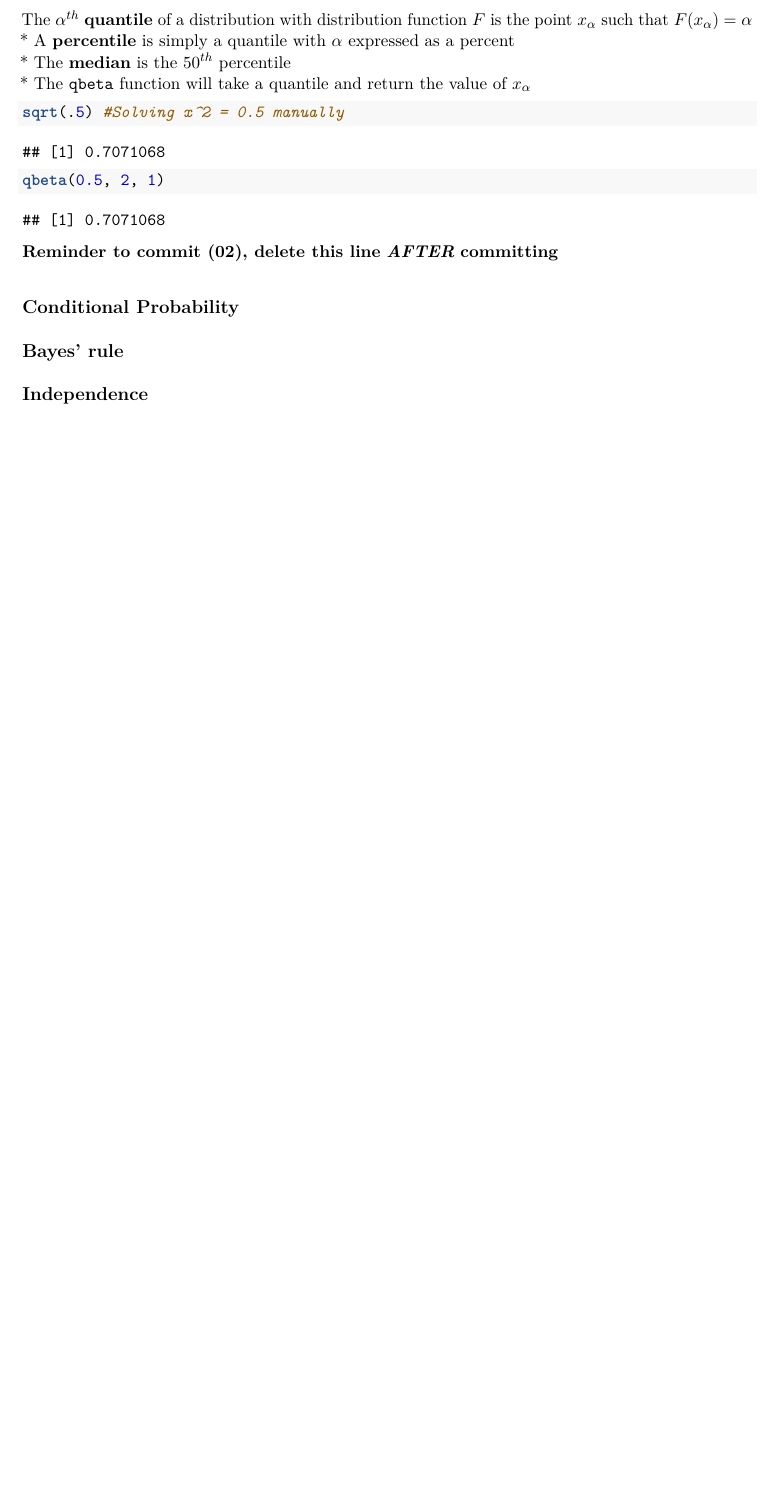
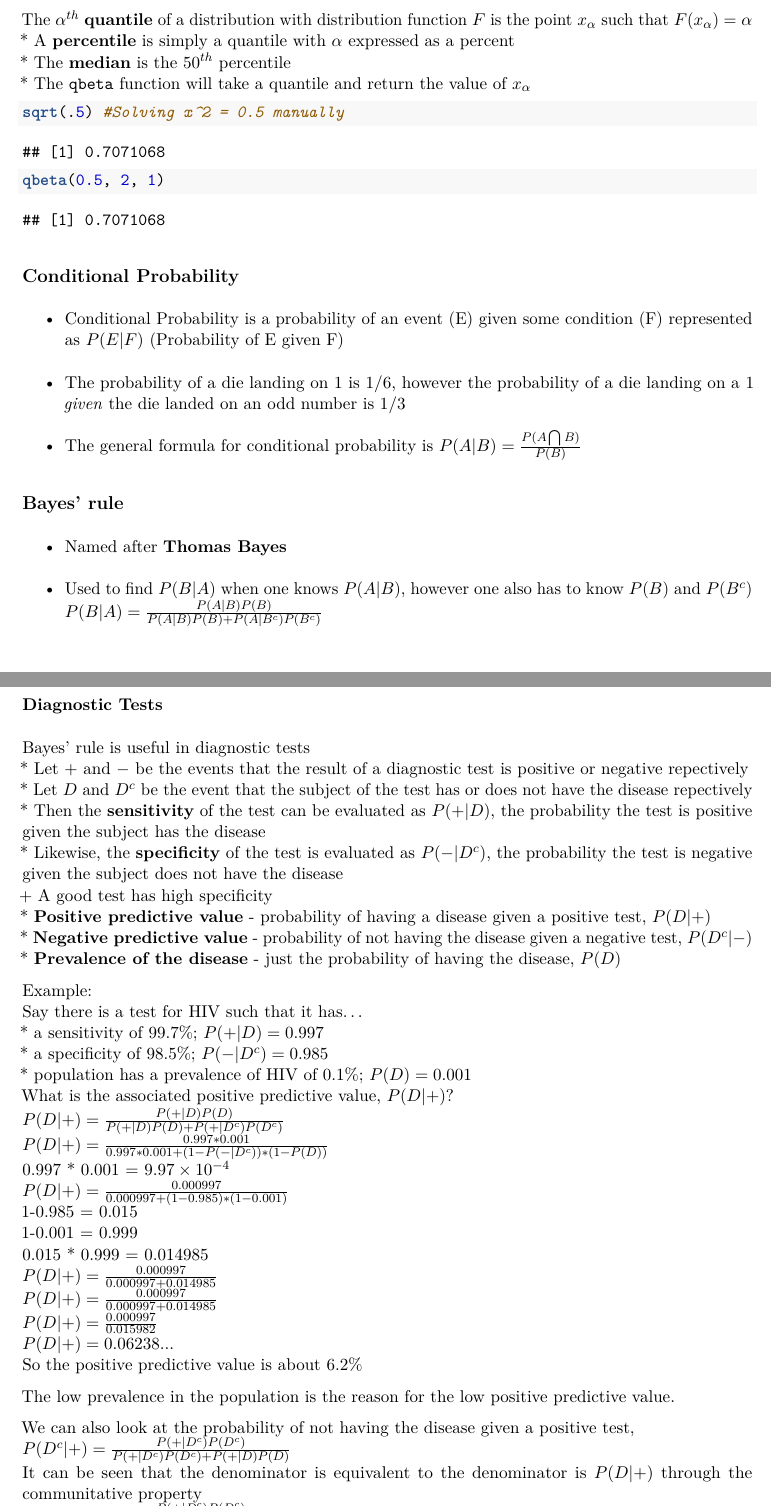
Before and after one commit to PhiPrime/-StatisticalInferenceNotes, an R Markdown document (StatisticalInferenceNotes.Rmd): part of page 8 of 11 before the commit and two parts of pages 8 and 9 of 13 after it, the two joined at a grey line, cut so that both start at the same text, the shorter picture padded with empty space. The pictures show the output file StatisticalInferenceNotes.pdf that the author committed with the source.

Commit message:
Section 03 Commit

````diff
--- a/StatisticalInferenceNotes.Rmd
+++ b/StatisticalInferenceNotes.Rmd
@@ -159,9 +159,49 @@ sqrt(.5) #Solving x^2 = 0.5 manually
 qbeta(0.5, 2, 1)
 ```
 
+## Conditional Probability
+* Conditional Probability is a probability of an event (E) given some condition (F) represented as $P(E|F)$ (Probability of E given F)
+* The probability of a die landing on 1 is 1/6, however the probability of a die landing on a 1 *given* the die landed on an odd number is 1/3
+* The general formula for conditional probability is $P(A|B) = \frac{P(A \bigcap B)}{P(B)}$
 
 
-**Reminder to commit (02), delete this line** ***AFTER*** **committing**
+## Bayes' rule
+* Named after **[Thomas Bayes](http://en.wikipedia.org/wiki/Thomas_Bayes)**
+* Used to find $P(B|A)$ when one knows $P(A|B)$, however one also has to know $P(B)$ and $P(B^c)$
+$P(B|A) = \frac{P(A|B)P(B)}{P(A|B)P(B) + P(A|B^c)P(B^c)}$
 
-## Conditional Probability
-## Bayes' rule
+### Diagnostic Tests
+Bayes' rule is useful in diagnostic tests
+* Let $+$ and $-$ be the events that the result of a diagnostic test is positive or negative repectively
+* Let $D$ and $D^c$ be the event that the subject of the test has or does not have the disease repectively
+* Then the **sensitivity** of the test can be evaluated as $P(+|D)$, the probability the test is positive given the subject has the disease
+* Likewise, the **specificity** of the test is evaluated as $P(-|D^c)$, the probability the test is negative given the subject does not have the disease
+        + A good test has high specificity
+* **Positive predictive value** - probability of having a disease given a positive test, $P(D|+)$
+* **Negative predictive value** - probability of not having the disease given a negative test, $P(D^c|-)$
+* **Prevalence of the disease** - just the probability of having the disease, $P(D)$
+
+Example:
+Say there is a test for HIV such that it has...
+* a sensitivity of 99.7%; $P(+|D) = 0.997$
+* a specificity of 98.5%; $P(-|D^c) = 0.985$
+* population has a prevalence of HIV of 0.1%; $P(D) = 0.001$
+What is the associated positive predictive value, $P(D|+)$?
+$P(D|+) = \frac{P(+|D)P(D)}{P(+|D)P(D) + P(+|D^c)P(D^c)}$
+$P(D|+) = \frac{0.997*0.001}{0.997*0.001+(1-P(-|D^c))*(1-P(D))}$
+0.997 * 0.001 = `r 0.997*0.001`
+$P(D|+) = \frac{0.000997}{0.000997 + (1-0.985)*(1-0.001)}$
+1-0.985 = `r 1-0.985`
+1-0.001 = `r 1-0.001`
+0.015 * 0.999 = `r 0.015*0.999`
+$P(D|+) = \frac{0.000997}{0.000997 + 0.014985}$
+$P(D|+) = \frac{0.000997}{0.000997 + 0.014985}$
+$P(D|+) = \frac{0.000997}{0.015982}$
+$P(D|+) = 0.06238...$
+So the positive predictive value is about 6.2%
+
+The low prevalence in the population is the reason for the low positive predictive value.
+
+We can also look at the probability of not having the disease given a positive test,
+$P(D^c|+) = \frac{P(+|D^c)P(D^c)}{P(+|D^c)P(D^c) + P(+|D)P(D)}$
+It can be seen that the denominator is equivalent to the denominator is $P(D|+)$ through the communitative property
````
Also changed, not shown: StatisticalInferenceNotes.pdf, StatisticalInferenceNotes.Rmd (31 more changed lines).
